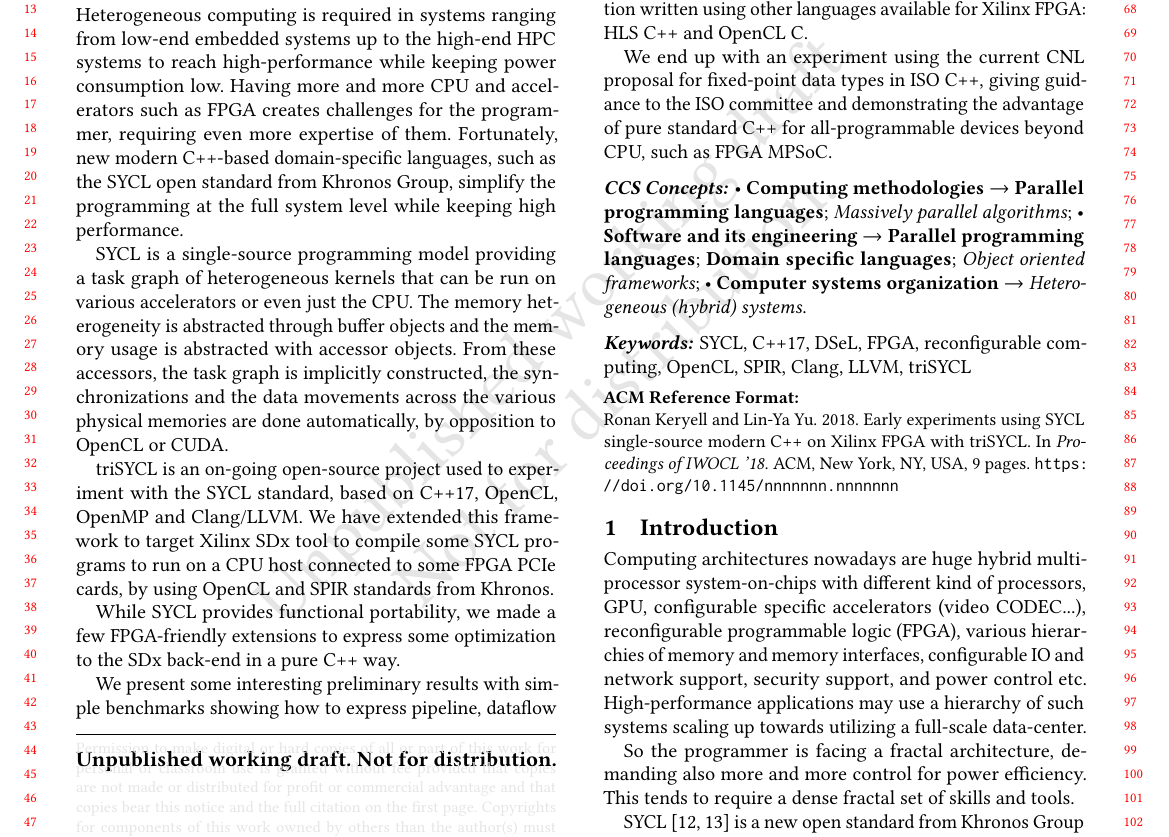
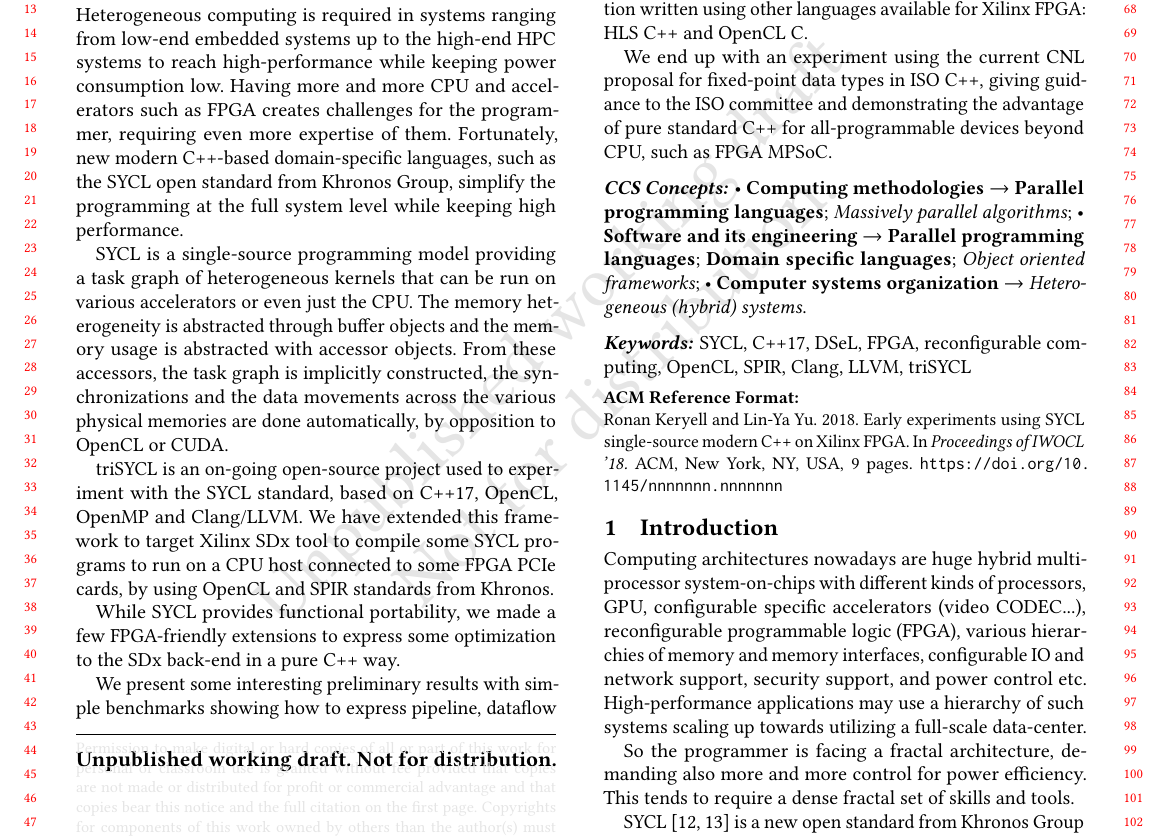
Before and after one commit to keryell/DHPCC18-article-triSYCL-FPGA, a LaTeX paper (src/DHPCC-2018-triSYCL-FPGA.tex): part of page 1 of 9, cut so that both start at the same text. Compiled offline with pdfLaTeX.

Commit message:
Simplify title to fit the headers

```diff
--- a/src/DHPCC-2018-triSYCL-FPGA.tex
+++ b/src/DHPCC-2018-triSYCL-FPGA.tex
@@ -74,8 +74,7 @@
 \sloppy
 \begin{document}
 
-\title{Early experiments using SYCL single-source modern C++ on Xilinx
-  FPGA with triSYCL}
+\title{Early experiments using SYCL single-source modern C++ on Xilinx FPGA}
 
 \author{Ronan Keryell}
 \email{rkeryell@xilinx.com}
@@ -190,7 +189,7 @@
 \label{sec:introduction}
 
 Computing architectures nowadays are huge hybrid multi-processor
-system-on-chips with different kind of processors, GPU, configurable
+system-on-chips with different kinds of processors, GPU, configurable
 specific accelerators (video CODEC...), reconfigurable programmable
 logic (FPGA), various hierarchies of memory and memory interfaces,
 configurable IO and network support, security support, and power control
```
